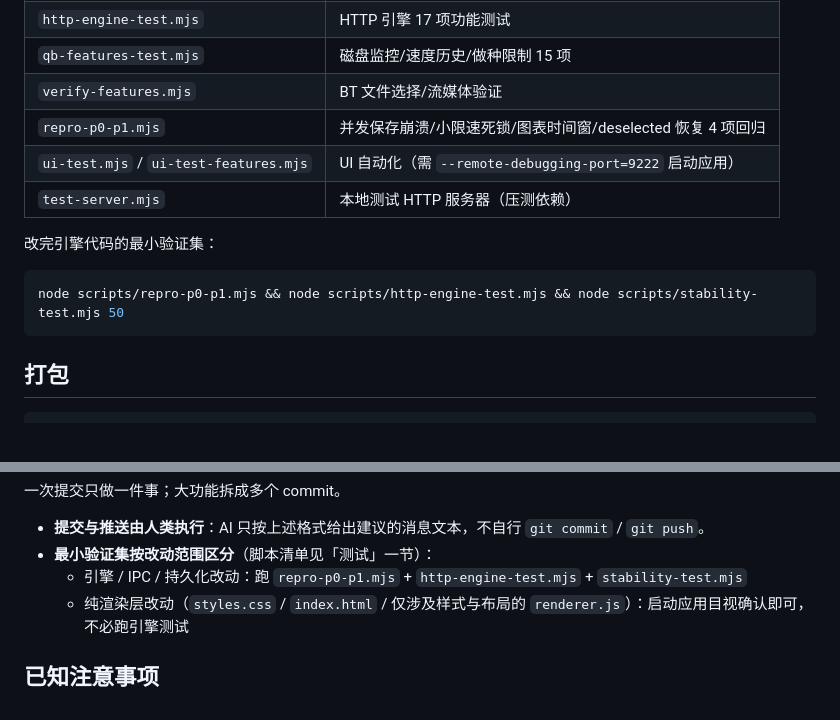
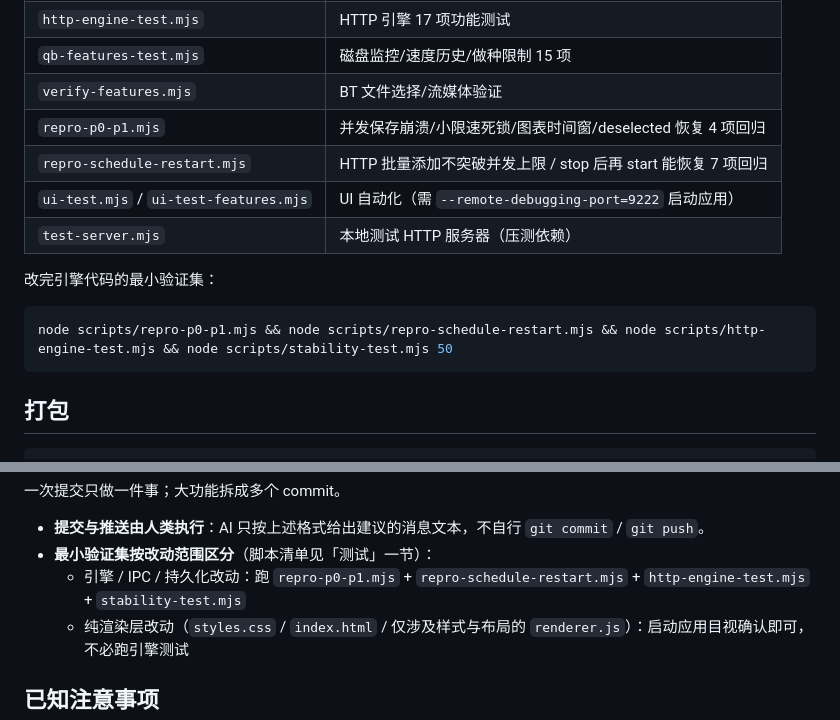
Before and after one commit to cnwutianhao/omni-down, a Markdown page: AGENTS.md, 2 parts joined by grey strips. GitHub-like rendering.

````diff
--- a/AGENTS.md
+++ b/AGENTS.md
@@ -88,12 +88,13 @@ build/                 # 打包资源：icon.png (mac/linux)、icon.ico (win)
 | `qb-features-test.mjs` | 磁盘监控/速度历史/做种限制 15 项 |
 | `verify-features.mjs` | BT 文件选择/流媒体验证 |
 | `repro-p0-p1.mjs` | 并发保存崩溃/小限速死锁/图表时间窗/deselected 恢复 4 项回归 |
+| `repro-schedule-restart.mjs` | HTTP 批量添加不突破并发上限 / stop 后再 start 能恢复 7 项回归 |
 | `ui-test.mjs` / `ui-test-features.mjs` | UI 自动化（需 `--remote-debugging-port=9222` 启动应用） |
 | `test-server.mjs` | 本地测试 HTTP 服务器（压测依赖） |
 
 改完引擎代码的最小验证集：
 ```bash
-node scripts/repro-p0-p1.mjs && node scripts/http-engine-test.mjs && node scripts/stability-test.mjs 50
+node scripts/repro-p0-p1.mjs && node scripts/repro-schedule-restart.mjs && node scripts/http-engine-test.mjs && node scripts/stability-test.mjs 50
 ```
 
 ## 打包
@@ -137,7 +138,7 @@ docs: 补充跨平台打包说明
 
 - **提交与推送由人类执行**：AI 只按上述格式给出建议的消息文本，不自行 `git commit` / `git push`。
 - **最小验证集按改动范围区分**（脚本清单见「测试」一节）：
-  - 引擎 / IPC / 持久化改动：跑 `repro-p0-p1.mjs` + `http-engine-test.mjs` + `stability-test.mjs`
+  - 引擎 / IPC / 持久化改动：跑 `repro-p0-p1.mjs` + `repro-schedule-restart.mjs` + `http-engine-test.mjs` + `stability-test.mjs`
   - 纯渲染层改动（`styles.css` / `index.html` / 仅涉及样式与布局的 `renderer.js`）：启动应用目视确认即可，不必跑引擎测试
 
 ## 已知注意事项
````
